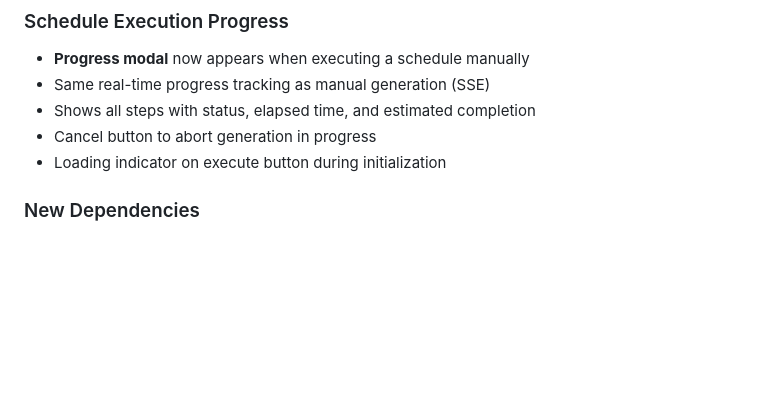
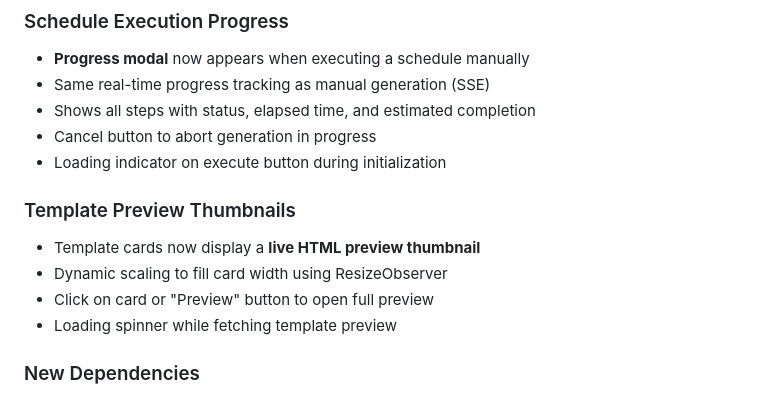
Before and after one commit to sharkhunterr/ghostarr, a Markdown page: GITHUB_RELEASES.md, the part around the change. GitHub-like rendering; blank space fills up the shorter version.

Commit message:
docs: Add template preview thumbnails to v0.3.0 release notes
Co-Authored-By: Claude Opus 4.5 <noreply@anthropic.com>

```diff
--- a/GITHUB_RELEASES.md
+++ b/GITHUB_RELEASES.md
@@ -60,6 +60,12 @@
 - Shows all steps with status, elapsed time, and estimated completion
 - Cancel button to abort generation in progress
 - Loading indicator on execute button during initialization
+
+### Template Preview Thumbnails
+- Template cards now display a **live HTML preview thumbnail**
+- Dynamic scaling to fill card width using ResizeObserver
+- Click on card or "Preview" button to open full preview
+- Loading spinner while fetching template preview
 
 ### New Dependencies
 - Added `@radix-ui/react-collapsible` for expandable UI sections
```
